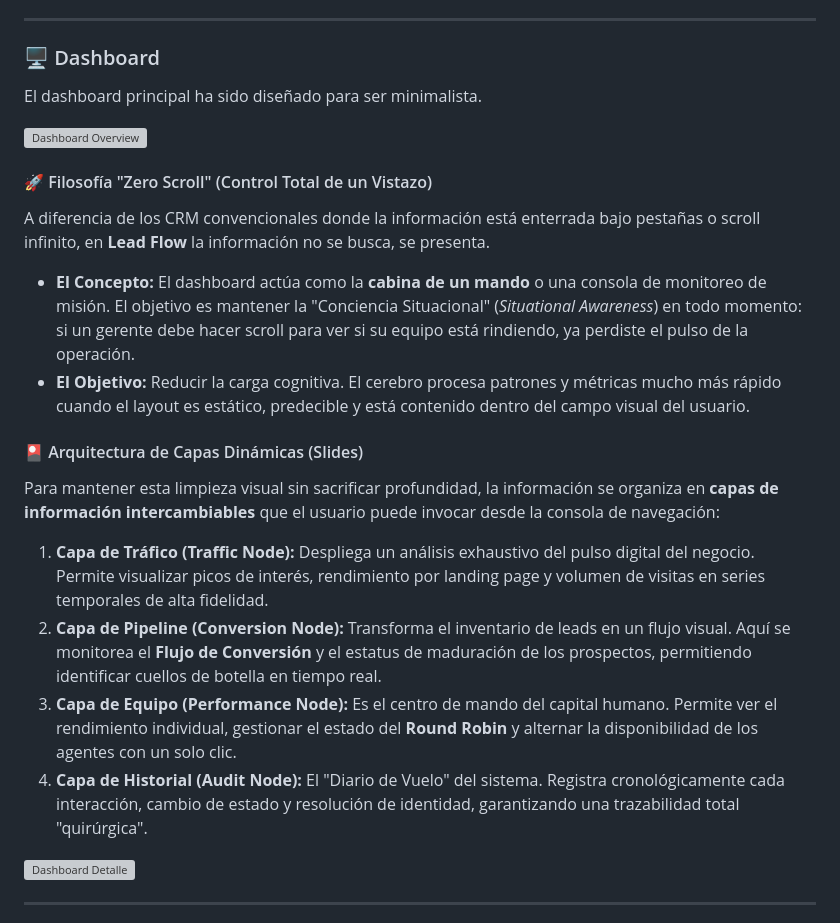
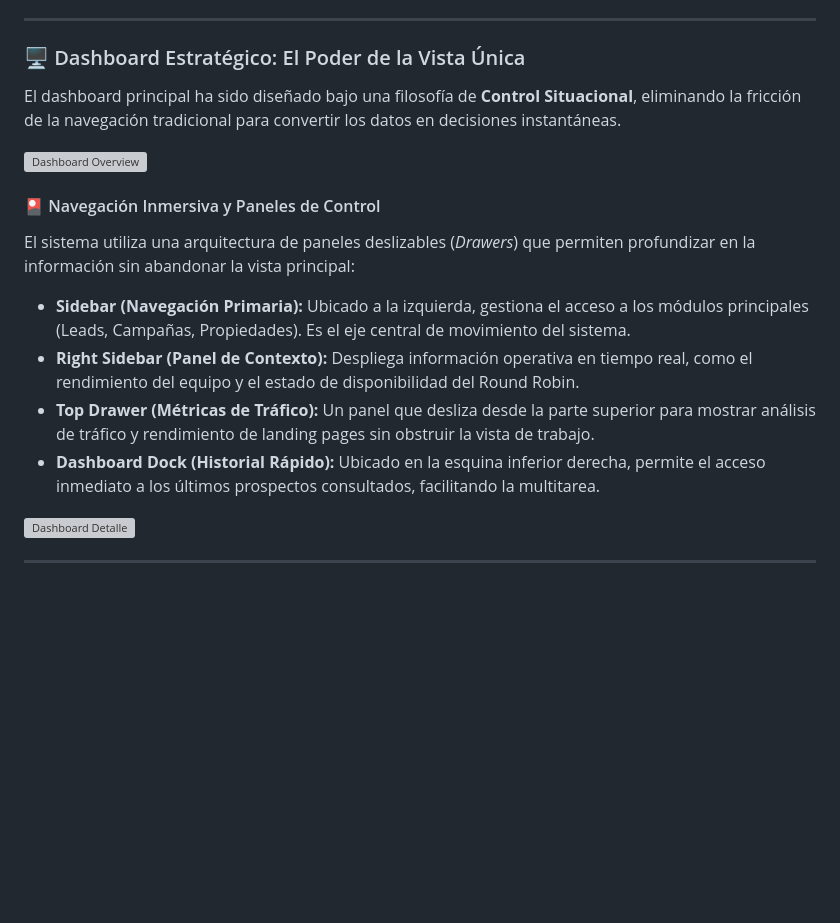
Before and after one commit to TFariasMath/Lead-Flow-Inmobiliaria, a Markdown page: README.md, the part around the change. GitHub-like rendering; blank space fills up the shorter version; grey boxes are pictures that could not be loaded.

Commit message:
Documentación: Actualización de la arquitectura de navegación (Drawers y Dock).

```diff
--- a/README.md
+++ b/README.md
@@ -83,25 +83,19 @@ Para fines de evaluación y pruebas en el entorno local, se han pre-configurado
 
 ---
 
-### 🖥️ Dashboard
+### 🖥️ Dashboard Estratégico: El Poder de la Vista Única
 
-El dashboard principal ha sido diseñado para ser minimalista.
+El dashboard principal ha sido diseñado bajo una filosofía de **Control Situacional**, eliminando la fricción de la navegación tradicional para convertir los datos en decisiones instantáneas.
 
 ![Dashboard Overview](./frontend/public/docs/dashboard1.png)
 
-#### 🚀 Filosofía "Zero Scroll" (Control Total de un Vistazo)
-A diferencia de los CRM convencionales donde la información está enterrada bajo pestañas o scroll infinito, en **Lead Flow** la información no se busca, se presenta.
+#### 🎴 Navegación Inmersiva y Paneles de Control
+El sistema utiliza una arquitectura de paneles deslizables (*Drawers*) que permiten profundizar en la información sin abandonar la vista principal:
 
-*   **El Concepto:** El dashboard actúa como la **cabina de un mando** o una consola de monitoreo de misión. El objetivo es mantener la "Conciencia Situacional" (*Situational Awareness*) en todo momento: si un gerente debe hacer scroll para ver si su equipo está rindiendo, ya perdiste el pulso de la operación.
-*   **El Objetivo:** Reducir la carga cognitiva. El cerebro procesa patrones y métricas mucho más rápido cuando el layout es estático, predecible y está contenido dentro del campo visual del usuario.
-
-#### 🎴 Arquitectura de Capas Dinámicas (Slides)
-Para mantener esta limpieza visual sin sacrificar profundidad, la información se organiza en **capas de información intercambiables** que el usuario puede invocar desde la consola de navegación:
-
-1.  **Capa de Tráfico (Traffic Node):** Despliega un análisis exhaustivo del pulso digital del negocio. Permite visualizar picos de interés, rendimiento por landing page y volumen de visitas en series temporales de alta fidelidad.
-2.  **Capa de Pipeline (Conversion Node):** Transforma el inventario de leads en un flujo visual. Aquí se monitorea el **Flujo de Conversión** y el estatus de maduración de los prospectos, permitiendo identificar cuellos de botella en tiempo real.
-3.  **Capa de Equipo (Performance Node):** Es el centro de mando del capital humano. Permite ver el rendimiento individual, gestionar el estado del **Round Robin** y alternar la disponibilidad de los agentes con un solo clic.
-4.  **Capa de Historial (Audit Node):** El "Diario de Vuelo" del sistema. Registra cronológicamente cada interacción, cambio de estado y resolución de identidad, garantizando una trazabilidad total "quirúrgica".
+*   **Sidebar (Navegación Primaria):** Ubicado a la izquierda, gestiona el acceso a los módulos principales (Leads, Campañas, Propiedades). Es el eje central de movimiento del sistema.
+*   **Right Sidebar (Panel de Contexto):** Despliega información operativa en tiempo real, como el rendimiento del equipo y el estado de disponibilidad del Round Robin.
+*   **Top Drawer (Métricas de Tráfico):** Un panel que desliza desde la parte superior para mostrar análisis de tráfico y rendimiento de landing pages sin obstruir la vista de trabajo.
+*   **Dashboard Dock (Historial Rápido):** Ubicado en la esquina inferior derecha, permite el acceso inmediato a los últimos prospectos consultados, facilitando la multitarea.
 
 ![Dashboard Detalle](./frontend/public/docs/dashboard2.png)
 
```
